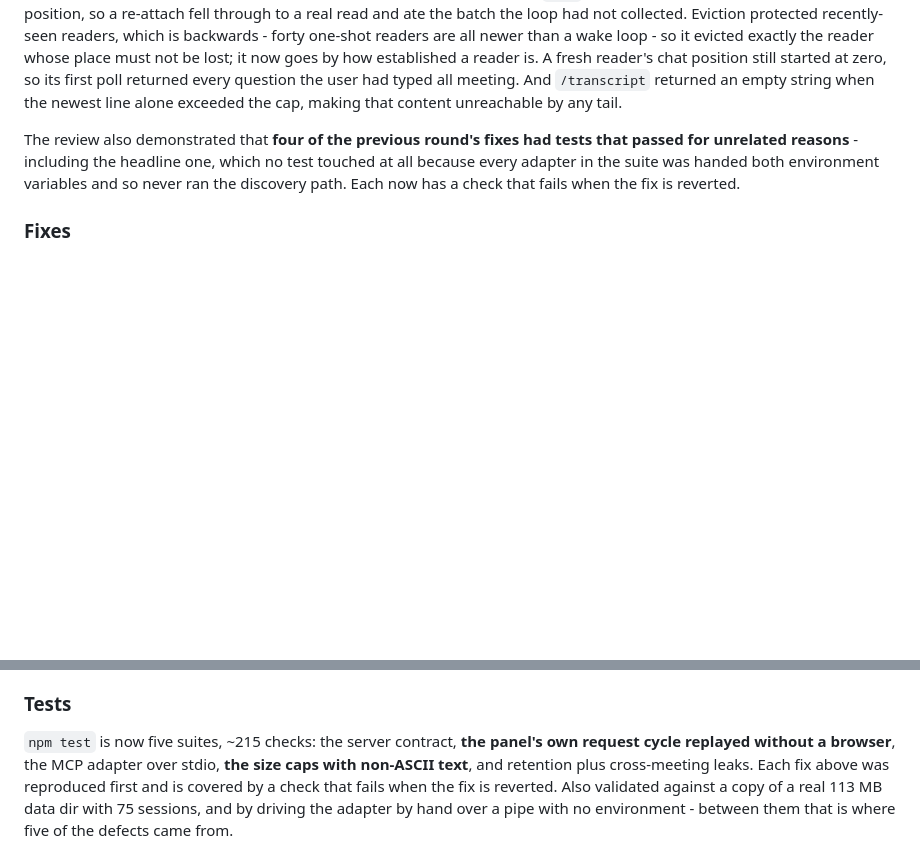
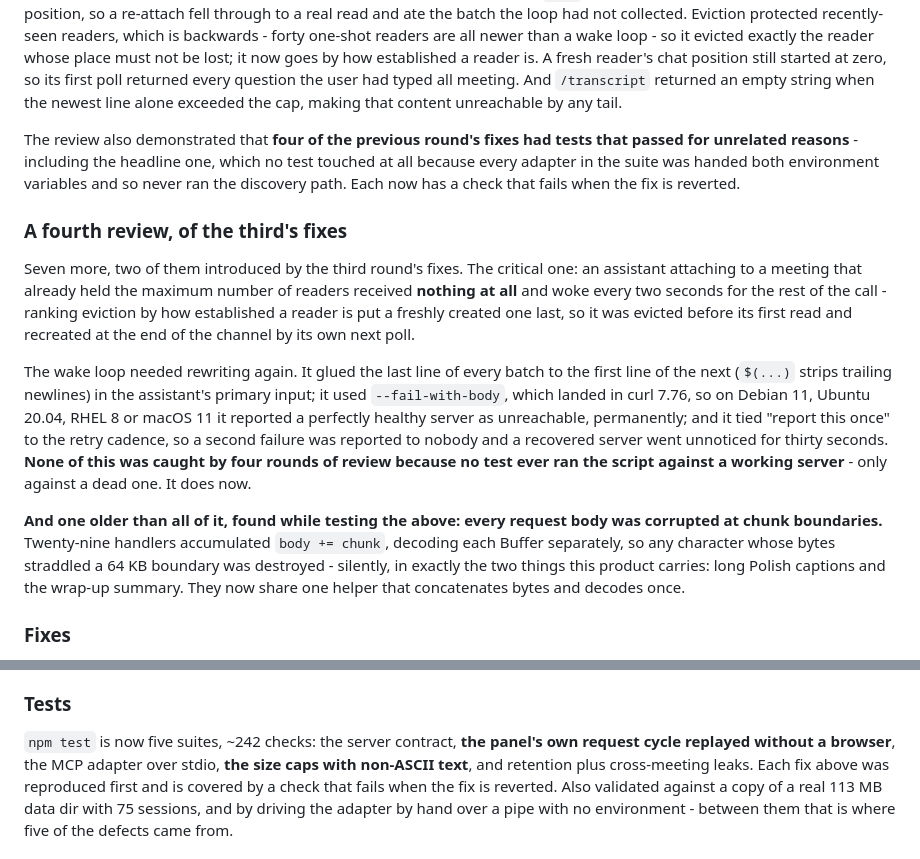
Before and after one commit to krystiangw/meet-live-assist-extension, a Markdown page: CHANGELOG.md, 2 parts joined by grey strips. GitHub-like rendering; blank space fills up the shorter version.

Commit message:
docs: the fourth review, and the body-decoding bug it surfaced

```diff
--- a/CHANGELOG.md
+++ b/CHANGELOG.md
@@ -102,6 +102,27 @@ reasons** - including the headline one, which no test touched at all because eve
 handed both environment variables and so never ran the discovery path. Each now has a check that fails when
 the fix is reverted.
 
+### A fourth review, of the third's fixes
+
+Seven more, two of them introduced by the third round's fixes. The critical one: an assistant attaching to a
+meeting that already held the maximum number of readers received **nothing at all** and woke every two
+seconds for the rest of the call - ranking eviction by how established a reader is put a freshly created one
+last, so it was evicted before its first read and recreated at the end of the channel by its own next poll.
+
+The wake loop needed rewriting again. It glued the last line of every batch to the first line of the next
+(`$(...)` strips trailing newlines) in the assistant's primary input; it used `--fail-with-body`, which
+landed in curl 7.76, so on Debian 11, Ubuntu 20.04, RHEL 8 or macOS 11 it reported a perfectly healthy
+server as unreachable, permanently; and it tied "report this once" to the retry cadence, so a second failure
+was reported to nobody and a recovered server went unnoticed for thirty seconds. **None of this was caught
+by four rounds of review because no test ever ran the script against a working server** - only against a
+dead one. It does now.
+
+**And one older than all of it, found while testing the above: every request body was corrupted at chunk
+boundaries.** Twenty-nine handlers accumulated `body += chunk`, decoding each Buffer separately, so any
+character whose bytes straddled a 64 KB boundary was destroyed - silently, in exactly the two things this
+product carries: long Polish captions and the wrap-up summary. They now share one helper that concatenates
+bytes and decodes once.
+
 ### Fixes
 
 - A retention sweep could wipe the state of the meeting happening right now: one leftover `.mode.txt` past the
@@ -117,7 +138,7 @@ the fix is reverted.
 
 ### Tests
 
-`npm test` is now five suites, ~215 checks: the server contract, **the panel's own request cycle replayed
+`npm test` is now five suites, ~242 checks: the server contract, **the panel's own request cycle replayed
 without a browser**, the MCP adapter over stdio, **the size caps with non-ASCII text**, and retention plus
 cross-meeting leaks. Each fix above was reproduced first and is covered by a check that fails when the fix is
 reverted. Also validated against a copy of a real 113 MB data dir with 75 sessions, and by driving the adapter
```
Also changed, not shown: README.md (+1 -1 lines).
